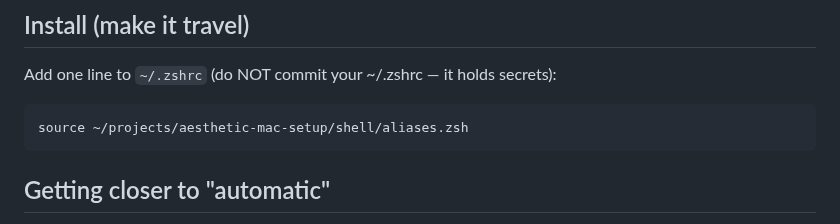
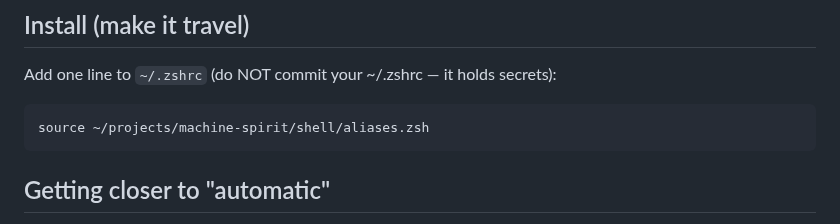
Before and after one commit to legions-dialect6s/machine-spirit, a Markdown page: shell/README.md, the part around the change. GitHub-like rendering.

````diff
--- a/shell/README.md
+++ b/shell/README.md
@@ -38,7 +38,7 @@ Inline an image in iTerm, else open in the default app. Not named `cat` on purpo
 Add one line to `~/.zshrc` (do NOT commit your ~/.zshrc — it holds secrets):
 
 ```
-source ~/projects/aesthetic-mac-setup/shell/aliases.zsh
+source ~/projects/machine-spirit/shell/aliases.zsh
 ```
 
 ## Getting closer to "automatic"
````
Also changed, not shown: CLAUDE.md (added, +93 -0 lines), README.md (+38 -5 lines), docs/splash-showcase.png (added), 1 other file.
